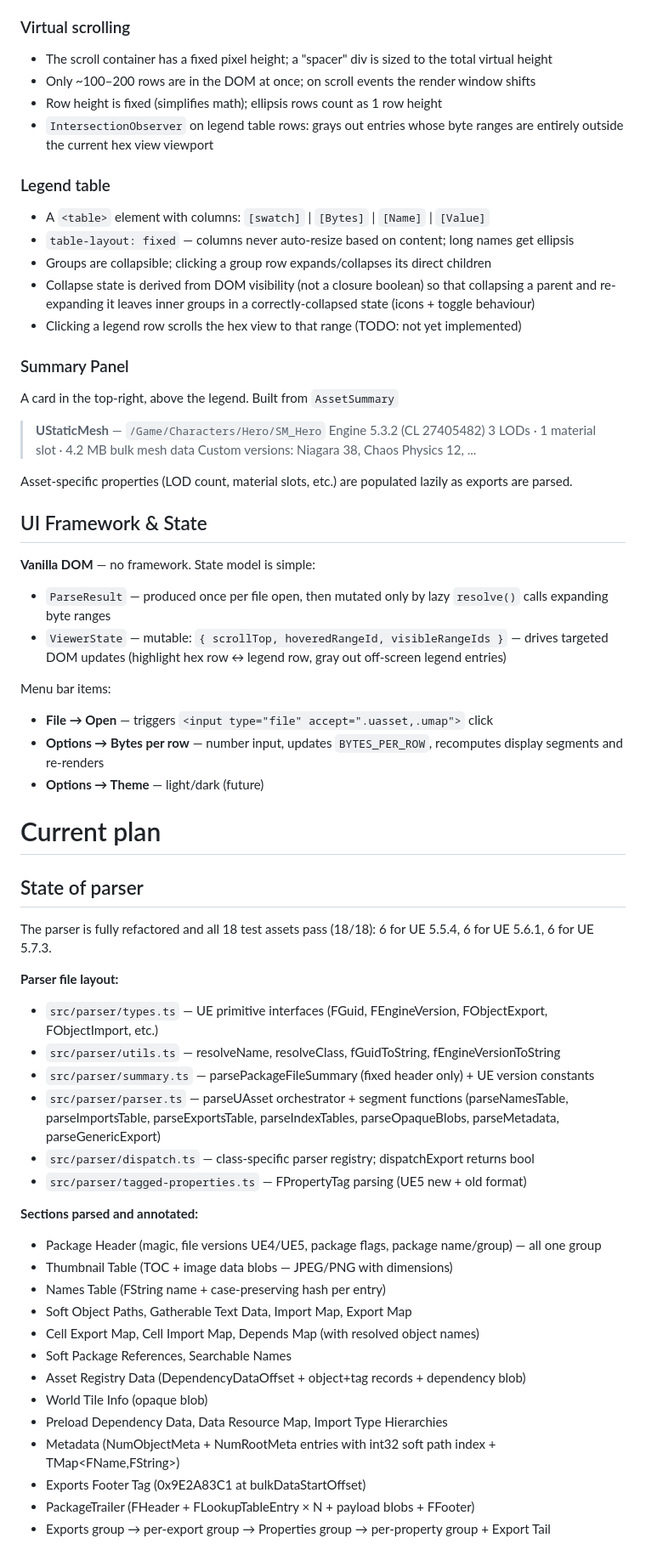
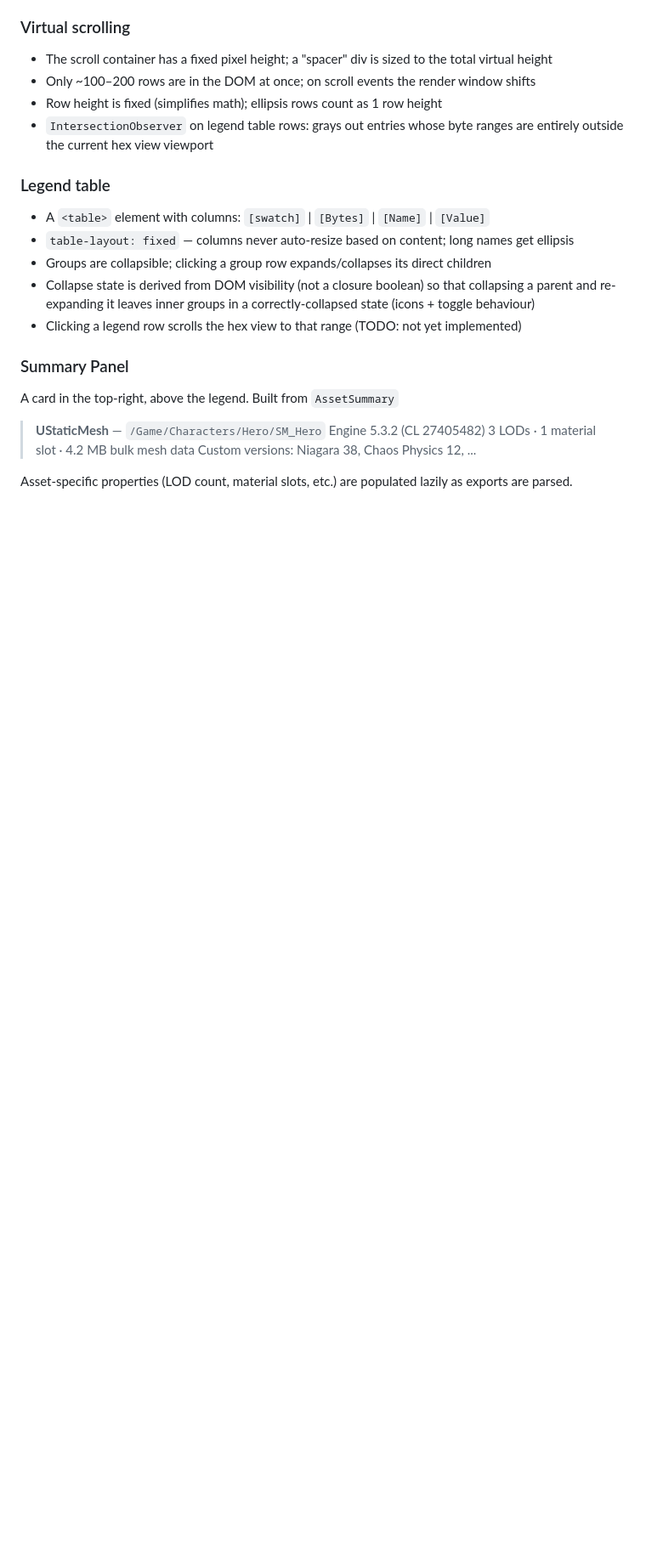
Before and after one commit to 1danielcoelho/uassets, a Markdown page: CLAUDE.md, the part around one of its changes. Shown at 85% size. GitHub-like rendering; blank space fills up the shorter version.

```diff
--- a/CLAUDE.md
+++ b/CLAUDE.md
@@ -116,45 +116,3 @@ A card in the top-right, above the legend. Built from `AssetSummary`
 
 Asset-specific properties (LOD count, material slots, etc.) are populated lazily as exports are parsed.
 
-## UI Framework & State
-
-**Vanilla DOM** — no framework. State model is simple:
-- `ParseResult` — produced once per file open, then mutated only by lazy `resolve()` calls expanding byte ranges
-- `ViewerState` — mutable: `{ scrollTop, hoveredRangeId, visibleRangeIds }` — drives targeted DOM updates (highlight hex row ↔ legend row, gray out off-screen legend entries)
-
-Menu bar items:
-- **File → Open** — triggers `<input type="file" accept=".uasset,.umap">` click
-- **Options → Bytes per row** — number input, updates `BYTES_PER_ROW`, recomputes display segments and re-renders
-- **Options → Theme** — light/dark (future)
-
-# Current plan
-
-## State of parser
-
-The parser is fully refactored and all 18 test assets pass (18/18): 6 for UE 5.5.4, 6 for UE 5.6.1, 6 for UE 5.7.3.
-
-**Parser file layout:**
-- `src/parser/types.ts` — UE primitive interfaces (FGuid, FEngineVersion, FObjectExport, FObjectImport, etc.)
-- `src/parser/utils.ts` — resolveName, resolveClass, fGuidToString, fEngineVersionToString
-- `src/parser/summary.ts` — parsePackageFileSummary (fixed header only) + UE version constants
-- `src/parser/parser.ts` — parseUAsset orchestrator + segment functions (parseNamesTable,
-  parseImportsTable, parseExportsTable, parseIndexTables, parseOpaqueBlobs, parseMetadata,
-  parseGenericExport)
-- `src/parser/dispatch.ts` — class-specific parser registry; dispatchExport returns bool
-- `src/parser/tagged-properties.ts` — FPropertyTag parsing (UE5 new + old format)
-
-**Sections parsed and annotated:**
-- Package Header (magic, file versions UE4/UE5, package flags, package name/group) — all one group
-- Thumbnail Table (TOC + image data blobs — JPEG/PNG with dimensions)
-- Names Table (FString name + case-preserving hash per entry)
-- Soft Object Paths, Gatherable Text Data, Import Map, Export Map
-- Cell Export Map, Cell Import Map, Depends Map (with resolved object names)
-- Soft Package References, Searchable Names
-- Asset Registry Data (DependencyDataOffset + object+tag records + dependency blob)
-- World Tile Info (opaque blob)
-- Preload Dependency Data, Data Resource Map, Import Type Hierarchies
-- Metadata (NumObjectMeta + NumRootMeta entries with int32 soft path index + TMap<FName,FString>)
-- Exports Footer Tag (0x9E2A83C1 at bulkDataStartOffset)
-- PackageTrailer (FHeader + FLookupTableEntry × N + payload blobs + FFooter)
-- Exports group → per-export group → Properties group → per-property group + Export Tail
-
```
Also changed, not shown: other parts of CLAUDE.md (+0 -49 lines).
